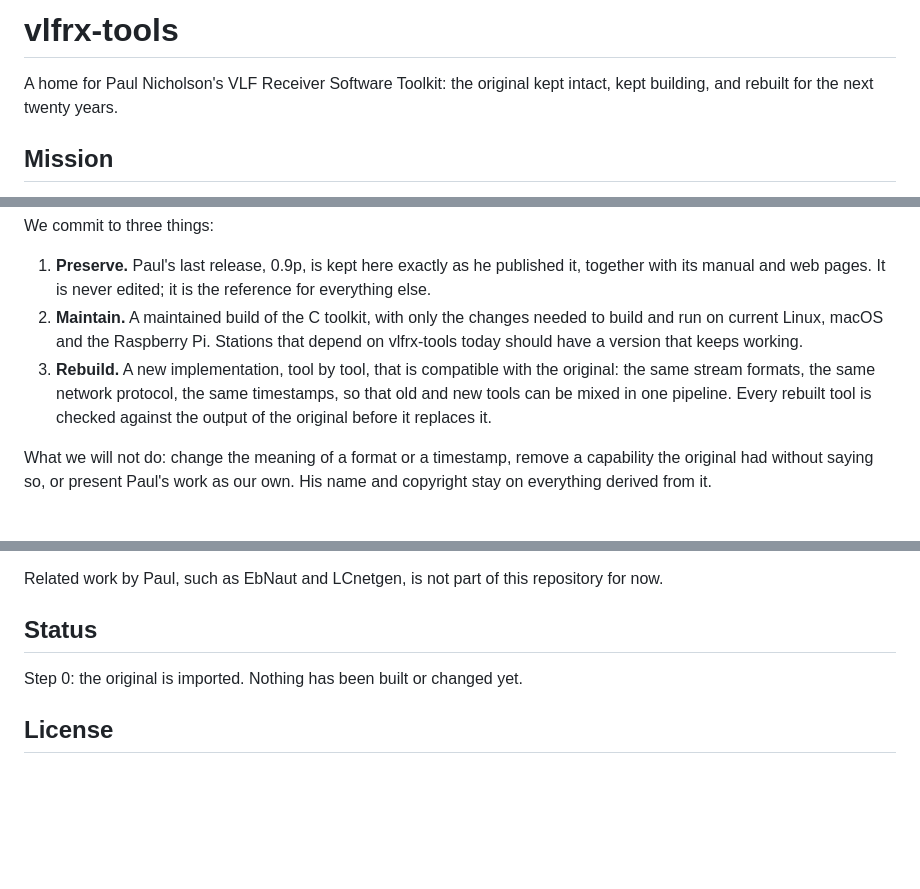
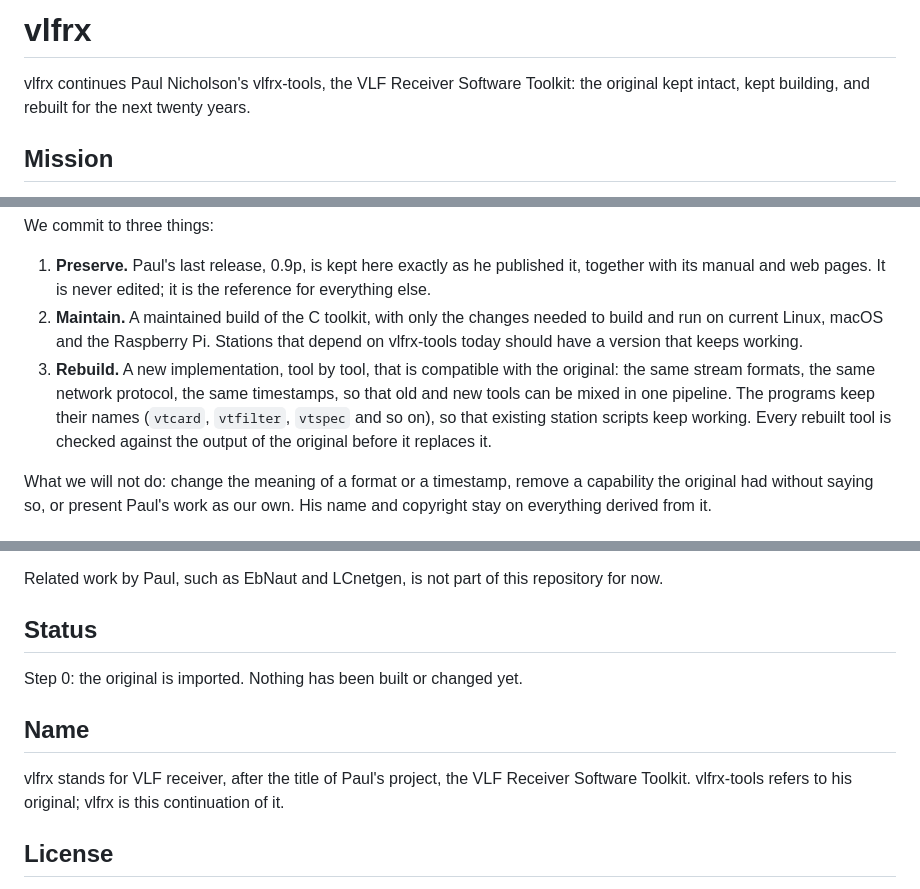
Before and after one commit to vrontier/vlfkit, a Markdown page: README.md, 3 parts joined by grey strips. Rendered like a GitHub page; blank space fills up the shorter version.

Commit message:
Project renamed to vlfrx, the continuation of Paul Nicholson's vlfrx-tools: the README says so, explains the name (VLF receiver), and states that the programs keep their vt* names so that existing station scripts keep working

```diff
--- a/README.md
+++ b/README.md
@@ -1,6 +1,6 @@
-# vlfrx-tools
+# vlfrx
 
-A home for Paul Nicholson's VLF Receiver Software Toolkit: the original kept intact, kept building, and rebuilt for the next twenty years.
+vlfrx continues Paul Nicholson's vlfrx-tools, the VLF Receiver Software Toolkit: the original kept intact, kept building, and rebuilt for the next twenty years.
 
 ## Mission
 
@@ -12,7 +12,7 @@ We commit to three things:
 
 1. **Preserve.** Paul's last release, 0.9p, is kept here exactly as he published it, together with its manual and web pages. It is never edited; it is the reference for everything else.
 2. **Maintain.** A maintained build of the C toolkit, with only the changes needed to build and run on current Linux, macOS and the Raspberry Pi. Stations that depend on vlfrx-tools today should have a version that keeps working.
-3. **Rebuild.** A new implementation, tool by tool, that is compatible with the original: the same stream formats, the same network protocol, the same timestamps, so that old and new tools can be mixed in one pipeline. Every rebuilt tool is checked against the output of the original before it replaces it.
+3. **Rebuild.** A new implementation, tool by tool, that is compatible with the original: the same stream formats, the same network protocol, the same timestamps, so that old and new tools can be mixed in one pipeline. The programs keep their names (`vtcard`, `vtfilter`, `vtspec` and so on), so that existing station scripts keep working. Every rebuilt tool is checked against the output of the original before it replaces it.
 
 What we will not do: change the meaning of a format or a timestamp, remove a capability the original had without saying so, or present Paul's work as our own. His name and copyright stay on everything derived from it.
 
@@ -48,6 +48,10 @@ Related work by Paul, such as EbNaut and LCnetgen, is not part of this repositor
 
 Step 0: the original is imported. Nothing has been built or changed yet.
 
+## Name
+
+vlfrx stands for VLF receiver, after the title of Paul's project, the VLF Receiver Software Toolkit. vlfrx-tools refers to his original; vlfrx is this continuation of it.
+
 ## License
 
 vlfrx-tools is released under the Simplified (2-clause) BSD license, copyright Paul Nicholson; see `LICENSE`. The maintained build and the new implementation are released under the same license, and keep his copyright notice next to that of their contributors.
```
